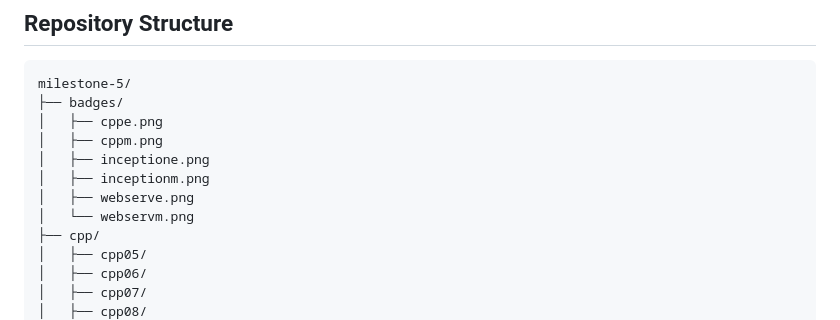
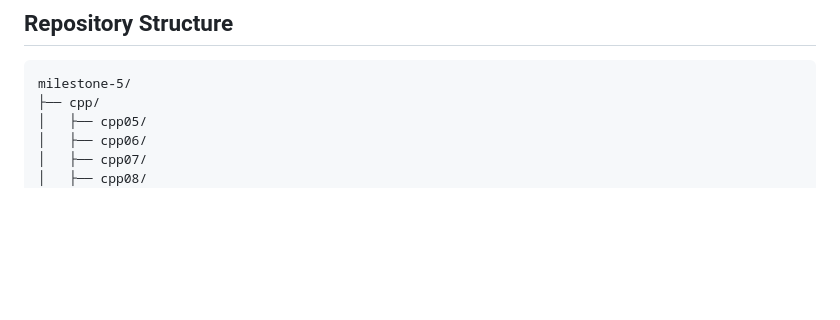
Before and after one commit to mks1313/Milestone-5, a Markdown page: README.md, the part around the change. GitHub-like rendering; blank space fills up the shorter version.

````diff
--- a/README.md
+++ b/README.md
@@ -43,13 +43,6 @@ These modules follow the **C++98 standard**, emphasizing disciplined design, cor
 ## Repository Structure
 ```txt
 milestone-5/
-├── badges/
-│   ├── cppe.png
-│   ├── cppm.png
-│   ├── inceptione.png
-│   ├── inceptionm.png
-│   ├── webserve.png
-│   └── webservm.png
 ├── cpp/
 │   ├── cpp05/
 │   ├── cpp06/
````
